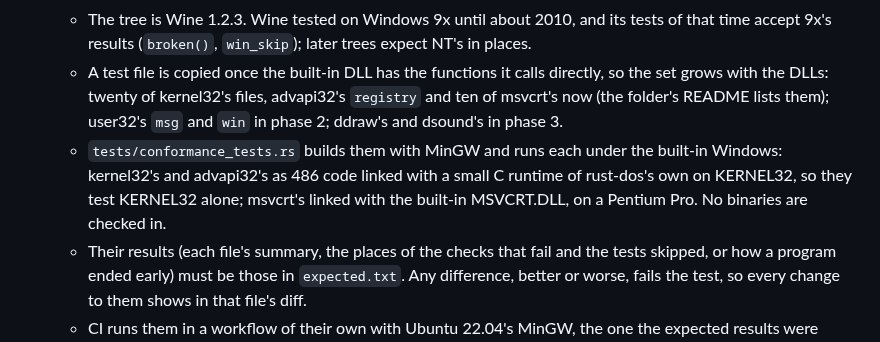
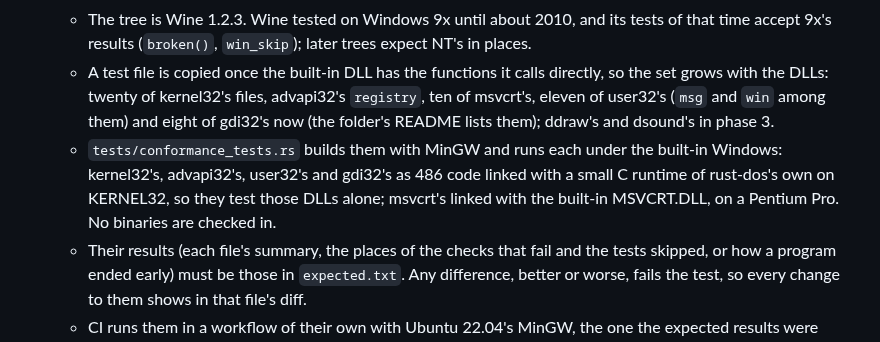
Before and after one commit to dividebysandwich/rust-dos, a Markdown page: docs/native-windows.md, the part around the change. Rendered like a GitHub page.

Commit message:
docs: the built-in Windows phase 2 and its conformance tests

```diff
--- a/docs/native-windows.md
+++ b/docs/native-windows.md
@@ -467,14 +467,14 @@ traces call, not whole DLLs.
     `win_skip`); later trees expect NT's in places.
   - A test file is copied once the built-in DLL has the functions it
     calls directly, so the set grows with the DLLs: twenty of
-    kernel32's files, advapi32's `registry` and ten of msvcrt's now
-    (the folder's README lists them); user32's `msg` and `win` in phase
-    2; ddraw's and dsound's in phase 3.
+    kernel32's files, advapi32's `registry`, ten of msvcrt's, eleven of
+    user32's (`msg` and `win` among them) and eight of gdi32's now (the
+    folder's README lists them); ddraw's and dsound's in phase 3.
   - `tests/conformance_tests.rs` builds them with MinGW and runs each
-    under the built-in Windows: kernel32's and advapi32's as 486 code
-    linked with a small C runtime of rust-dos's own on KERNEL32, so they
-    test KERNEL32 alone; msvcrt's linked with the built-in MSVCRT.DLL,
-    on a Pentium Pro. No binaries are checked in.
+    under the built-in Windows: kernel32's, advapi32's, user32's and
+    gdi32's as 486 code linked with a small C runtime of rust-dos's own
+    on KERNEL32, so they test those DLLs alone; msvcrt's linked with the
+    built-in MSVCRT.DLL, on a Pentium Pro. No binaries are checked in.
   - Their results (each file's summary, the places of the checks that
     fail and the tests skipped, or how a program ended early) must be
     those in `expected.txt`. Any difference, better or worse, fails the
```
